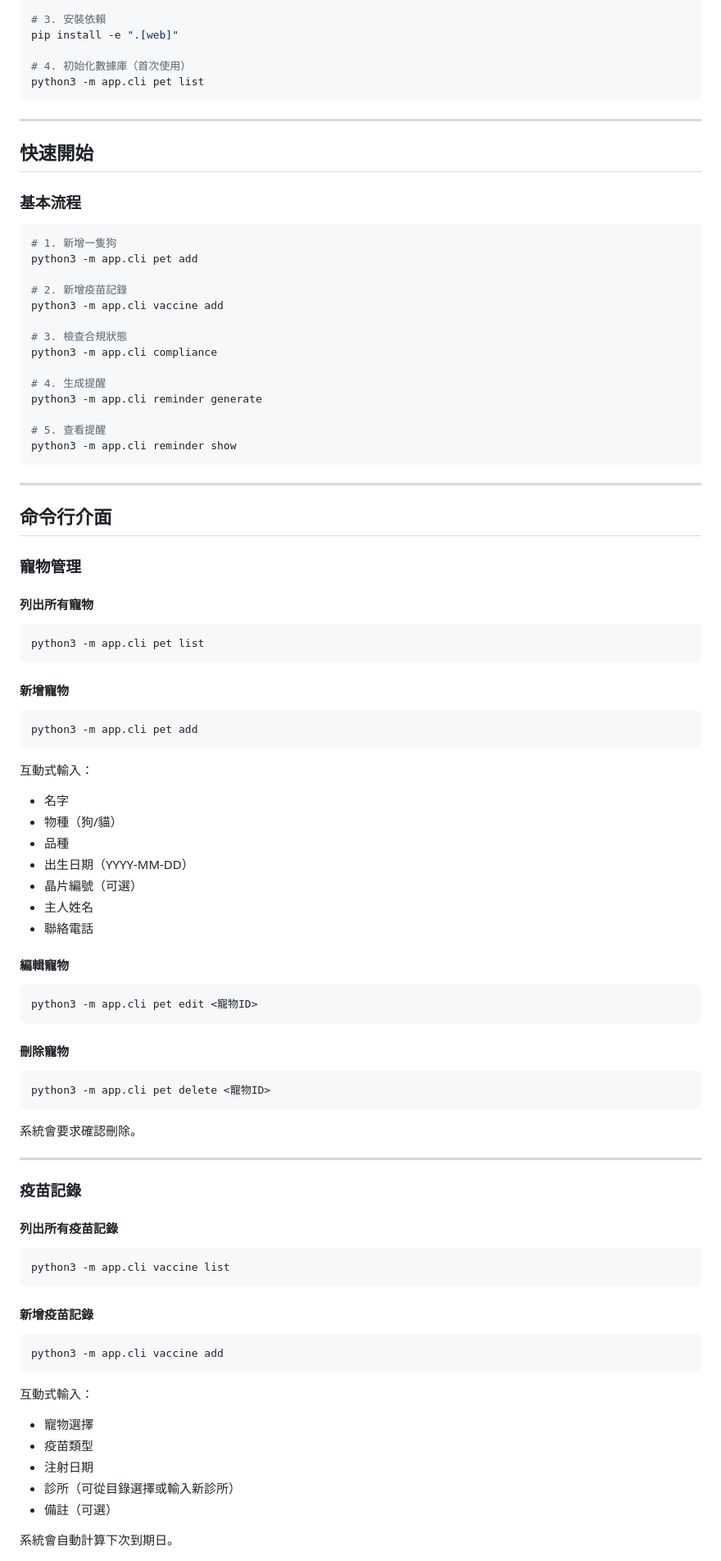
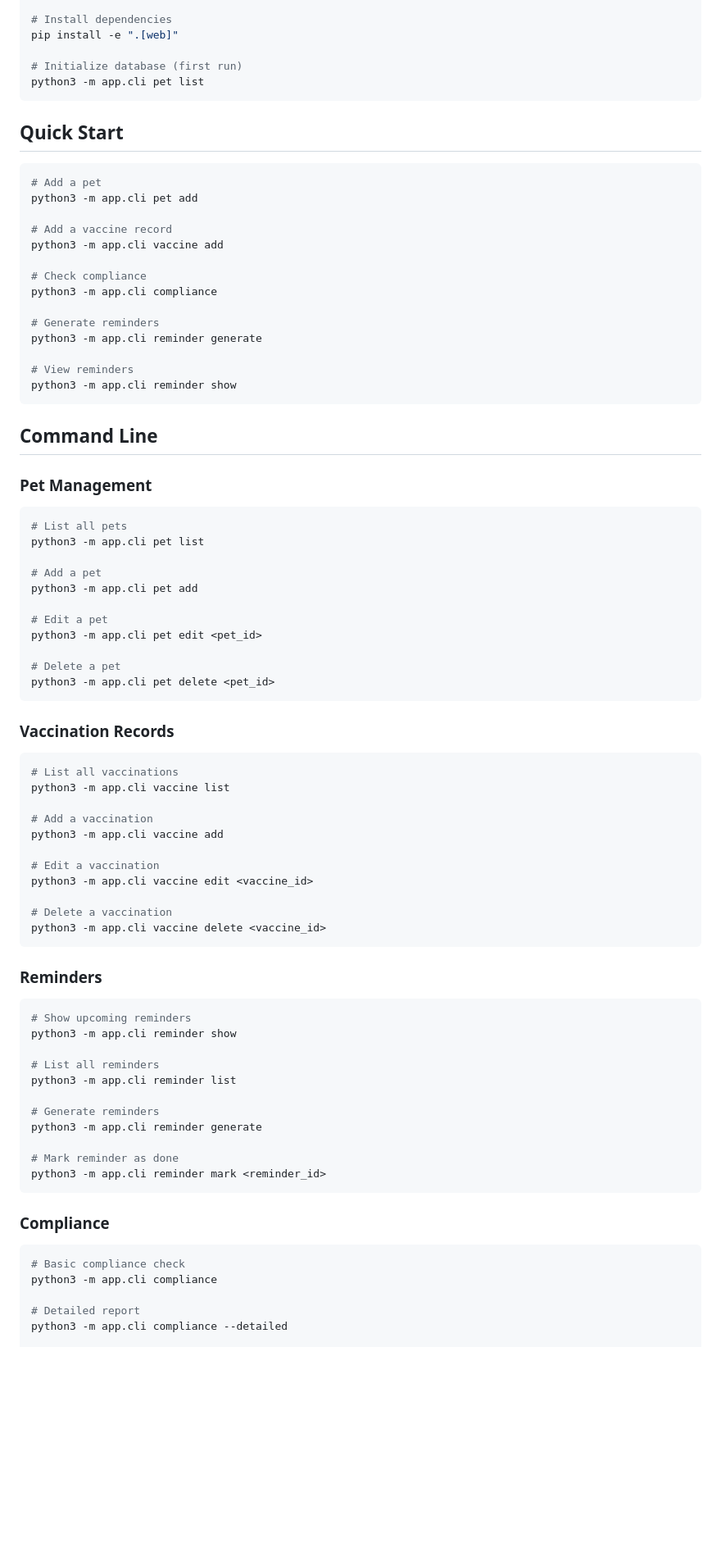
Before and after one commit to sqryxz/Petvaxtrax, a Markdown page: README.md, the part around one of its changes. Shown at 82% size. Rendered like a GitHub page; blank space fills up the shorter version.

Commit message:
Add English README

````diff
--- a/README.md
+++ b/README.md
@@ -78,89 +33,87 @@ source venv/bin/activate  # Linux/macOS
 venv\Scripts\activate     # Windows
 
-# 3. 安裝依賴
+# Install dependencies
 pip install -e ".[web]"
 
-# 4. 初始化數據庫（首次使用）
+# Initialize database (first run)
 python3 -m app.cli pet list
 ```
 
----
-
-## 快速開始
-
-### 基本流程
+## Quick Start
 
 ```bash
-# 1. 新增一隻狗
+# Add a pet
 python3 -m app.cli pet add
 
-# 2. 新增疫苗記錄
+# Add a vaccine record
 python3 -m app.cli vaccine add
 
-# 3. 檢查合規狀態
+# Check compliance
 python3 -m app.cli compliance
 
-# 4. 生成提醒
+# Generate reminders
 python3 -m app.cli reminder generate
 
-# 5. 查看提醒
+# View reminders
 python3 -m app.cli reminder show
 ```
 
----
+## Command Line
 
-## 命令行介面
+### Pet Management
 
-### 寵物管理
+```bash
+# List all pets
+python3 -m app.cli pet list
 
-#### 列出所有寵物
-```bash
-python3 -m app.cli pet list
+# Add a pet
+python3 -m app.cli pet add
+
+# Edit a pet
+python3 -m app.cli pet edit <pet_id>
+
+# Delete a pet
+python3 -m app.cli pet delete <pet_id>
 ```
 
-#### 新增寵物
+### Vaccination Records
+
 ```bash
-python3 -m app.cli pet add
-```
-互動式輸入：
-- 名字
-- 物種（狗/貓）
-- 品種
-- 出生日期（YYYY-MM-DD）
-- 晶片編號（可選）
-- 主人姓名
-- 聯絡電話
+# List all vaccinations
+python3 -m app.cli vaccine list
 
-#### 編輯寵物
-```bash
-python3 -m app.cli pet edit <寵物ID>
+# Add a vaccination
+python3 -m app.cli vaccine add
+
+# Edit a vaccination
+python3 -m app.cli vaccine edit <vaccine_id>
+
+# Delete a vaccination
+python3 -m app.cli vaccine delete <vaccine_id>
 ```
 
-#### 刪除寵物
+### Reminders
+
 ```bash
-python3 -m app.cli pet delete <寵物ID>
-```
-系統會要求確認刪除。
+# Show upcoming reminders
+python3 -m app.cli reminder show
 
----
+# List all reminders
+python3 -m app.cli reminder list
 
-### 疫苗記錄
+# Generate reminders
+python3 -m app.cli reminder generate
 
-#### 列出所有疫苗記錄
-```bash
-python3 -m app.cli vaccine list
+# Mark reminder as done
+python3 -m app.cli reminder mark <reminder_id>
 ```
 
-#### 新增疫苗記錄
+### Compliance
+
 ```bash
-python3 -m app.cli vaccine add
-```
-互動式輸入：
-- 寵物選擇
-- 疫苗類型
-- 注射日期
-- 診所（可從目錄選擇或輸入新診所）
-- 備註（可選）
+# Basic compliance check
+python3 -m app.cli compliance
 
-系統會自動計算下次到期日。
+# Detailed report
+python3 -m app.cli compliance --detailed
 
````
Also changed, not shown: other parts of README.md (+69 -215 lines).
